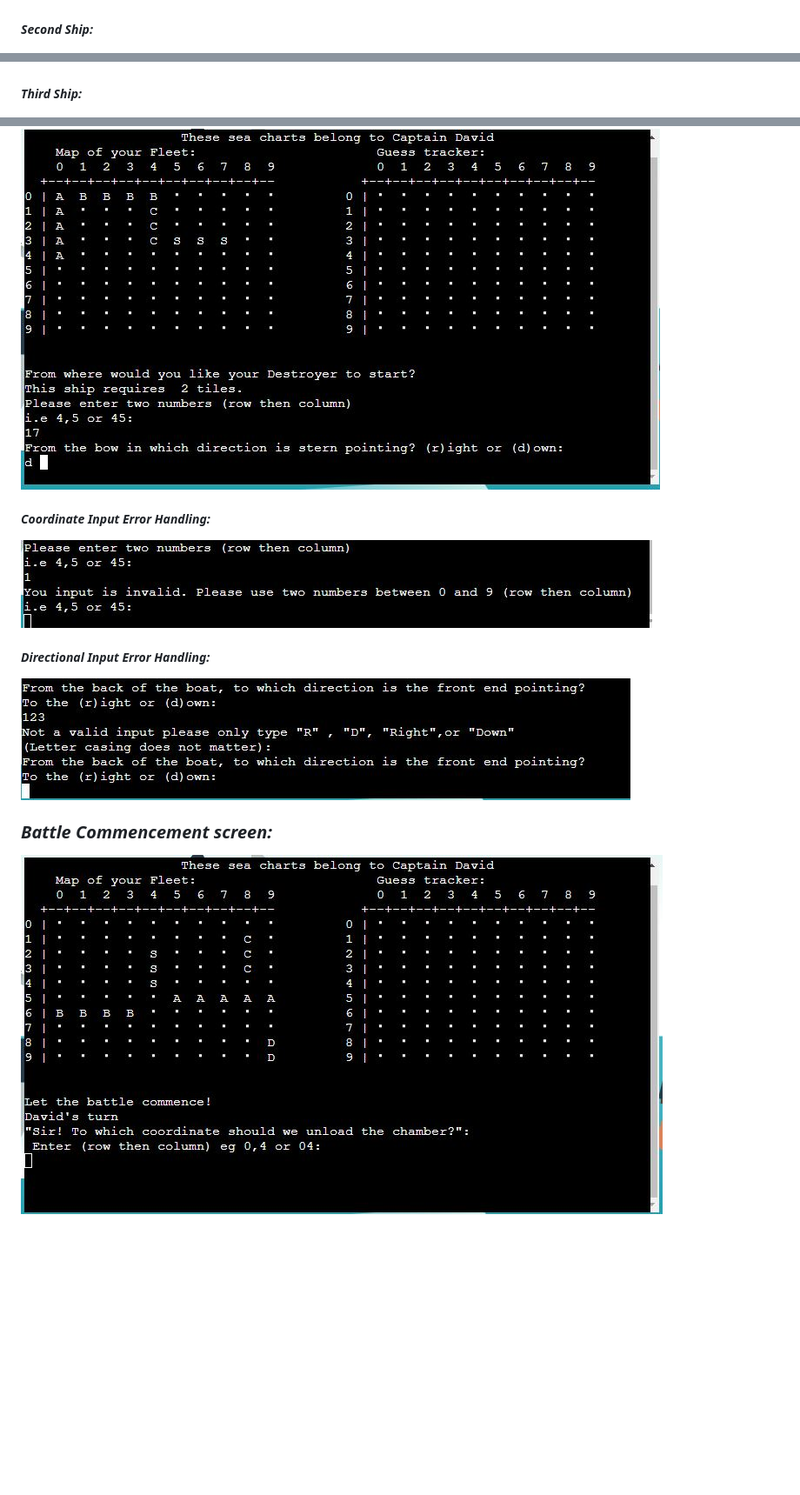
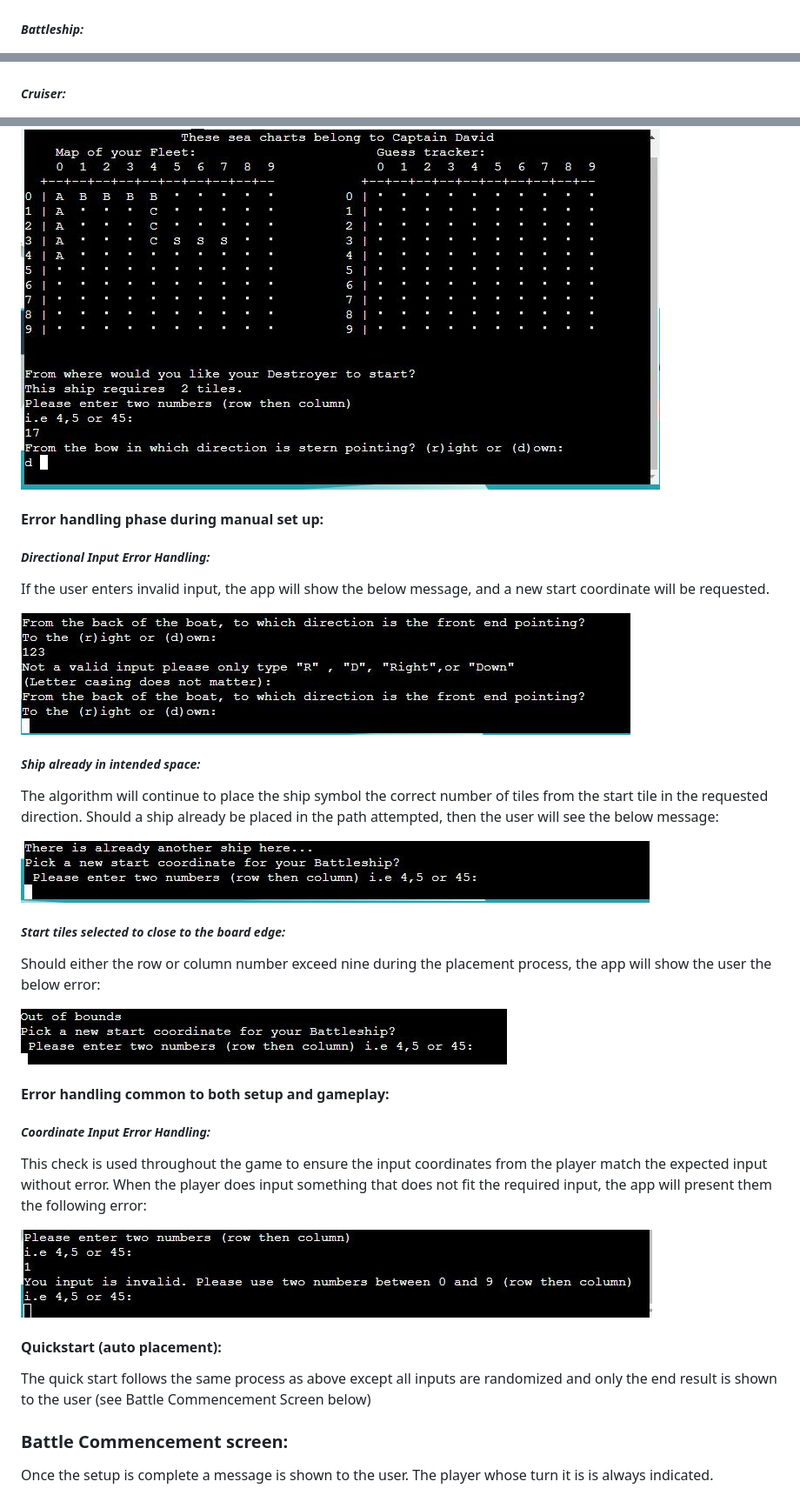
Before and after one commit to dnlbowers/battleships, a Markdown page: README.md, 3 parts joined by grey strips. Shown: that part at 87% size. Drawn GitHub-style; pictures changed too: docs/screenshots/occupied-coordinate.jpg (added), docs/screenshots/out-of-bounds.jpg (added); blank space fills up the shorter version.

```diff
--- a/README.md
+++ b/README.md
@@ -167,8 +179,10 @@ The user will be informed of the following before being asked for the start coor
 ![request for placement of first ship](docs/screenshots/first-ship.jpg)
 
-##### ***Second Ship:***
+##### ***Battleship:***
+
 ![request for placement of second ship](docs/screenshots/second-ship.jpg)
 
-##### ***Third Ship:***
+##### ***Cruiser:***
+
 ![request for placement of third ship](docs/screenshots/third-ship.jpg)
 
@@ -179,11 +195,32 @@ The user will be informed of the following before being asked for the start coor
 ![request for placement of fifth ship](docs/screenshots/fifth-ship.jpg)
 
+#### **Error handling phase during manual set up:**
+
+##### ***Directional Input Error Handling:***
+If the user enters invalid input, the app will show the below message, and a new start coordinate will be requested.
+
+![directional input error handling](docs/screenshots/dir-error-handling.jpg)
+
+##### ***Ship already in intended space:***
+The algorithm will continue to place the ship symbol the correct number of tiles from the start tile in the requested direction. Should a ship already be placed in the path attempted, then the user will see the below message:
+
+![Space already occupied error](docs/screenshots/occupied-coordinate.jpg)
+
+##### ***Start tiles selected to close to the board edge:***
+Should either the row or column number exceed nine during the placement process, the app will show the user the below error:
+
+![Ship over the board edge error](docs/screenshots/out-of-bounds.jpg)
+
+#### **Error handling common to both setup and gameplay:**
+
 ##### ***Coordinate Input Error Handling:***
+This check is used throughout the game to ensure the input coordinates from the player match the expected input without error. When the player does input something that does not fit the required input, the app will present them the following error:
+
 ![coordinate input error handling](docs/screenshots/coord-error-handling.jpg)
 
-##### ***Directional Input Error Handling:***
-![directional input error handling](docs/screenshots/dir-error-handling.jpg)
+#### **Quickstart (auto placement):**
+The quick start follows the same process as above except all inputs are randomized and only the end result is shown to the user (see Battle Commencement Screen below)
 
-### ***Battle Commencement screen:***
-![Quickstart after set up](docs/screenshots/quick-start.jpg)
+### **Battle Commencement screen:**
+Once the setup is complete a message is shown to the user. The player whose turn it is is always indicated.
 
```
Also changed, not shown: other parts of README.md (+40 -15 lines), docs/screenshots/commence.jpg (renamed from docs/screenshots/quick-start.jpg), docs/screenshots/guessed-before.jpg (added), docs/screenshots/select-setup-type.jpg, 1 other file.
